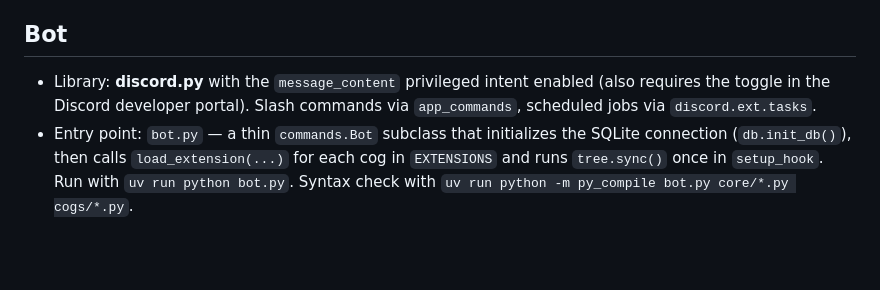
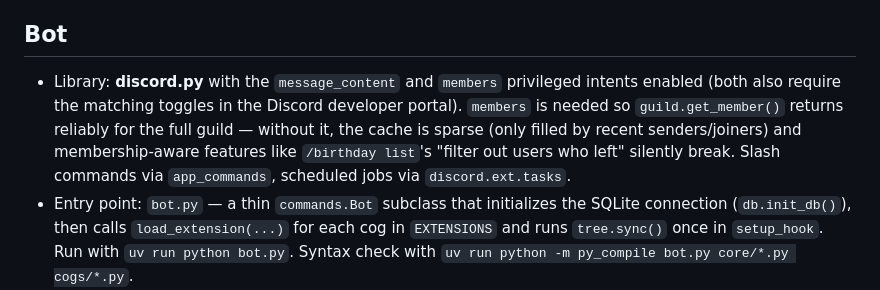
Before and after one commit to illumeow/cat.h, a Markdown page: CLAUDE.md, the part around the change. GitHub-like rendering; blank space fills up the shorter version.

```diff
--- a/CLAUDE.md
+++ b/CLAUDE.md
@@ -42,7 +42,7 @@ For substantial work — new cogs, deepening refactors, anything touching multip
 
 ## Bot
 
-- Library: **discord.py** with the `message_content` privileged intent enabled (also requires the toggle in the Discord developer portal). Slash commands via `app_commands`, scheduled jobs via `discord.ext.tasks`.
+- Library: **discord.py** with the `message_content` and `members` privileged intents enabled (both also require the matching toggles in the Discord developer portal). `members` is needed so `guild.get_member()` returns reliably for the full guild — without it, the cache is sparse (only filled by recent senders/joiners) and membership-aware features like `/birthday list`'s "filter out users who left" silently break. Slash commands via `app_commands`, scheduled jobs via `discord.ext.tasks`.
 - Entry point: `bot.py` — a thin `commands.Bot` subclass that initializes the SQLite connection (`db.init_db()`), then calls `load_extension(...)` for each cog in `EXTENSIONS` and runs `tree.sync()` once in `setup_hook`. Run with `uv run python bot.py`. Syntax check with `uv run python -m py_compile bot.py core/*.py cogs/*.py`.
 - Features live in `cogs/<feature>.py`. Each cog defines a `commands.Cog` subclass and an async `setup(bot)` function so `load_extension` can pick it up. **To add a new feature: create a new cog file, add a `(dotted-path, "<FEATURE>_ENABLED")` entry to the `EXTENSIONS` tuple in `bot.py`, and add `<FEATURE>_ENABLED=true` to `.env.example`.** Don't grow `bot.py` itself.
 - Per-cog feature toggles live in `EXTENSIONS` as `(dotted-path, env-var-name)` pairs. `bot.setup_hook` checks each via `parse_bool_env(..., default=True)` before `load_extension`; setting the var to `false` (case-insensitive) skips the cog entirely (no commands, listeners, or task loops register). Default-enabled by design — an upgrader who doesn't set the new var keeps existing behavior. Flipping a toggle requires a bot restart.
```
Also changed, not shown: docs/USAGE.md (+3 -1 lines).
